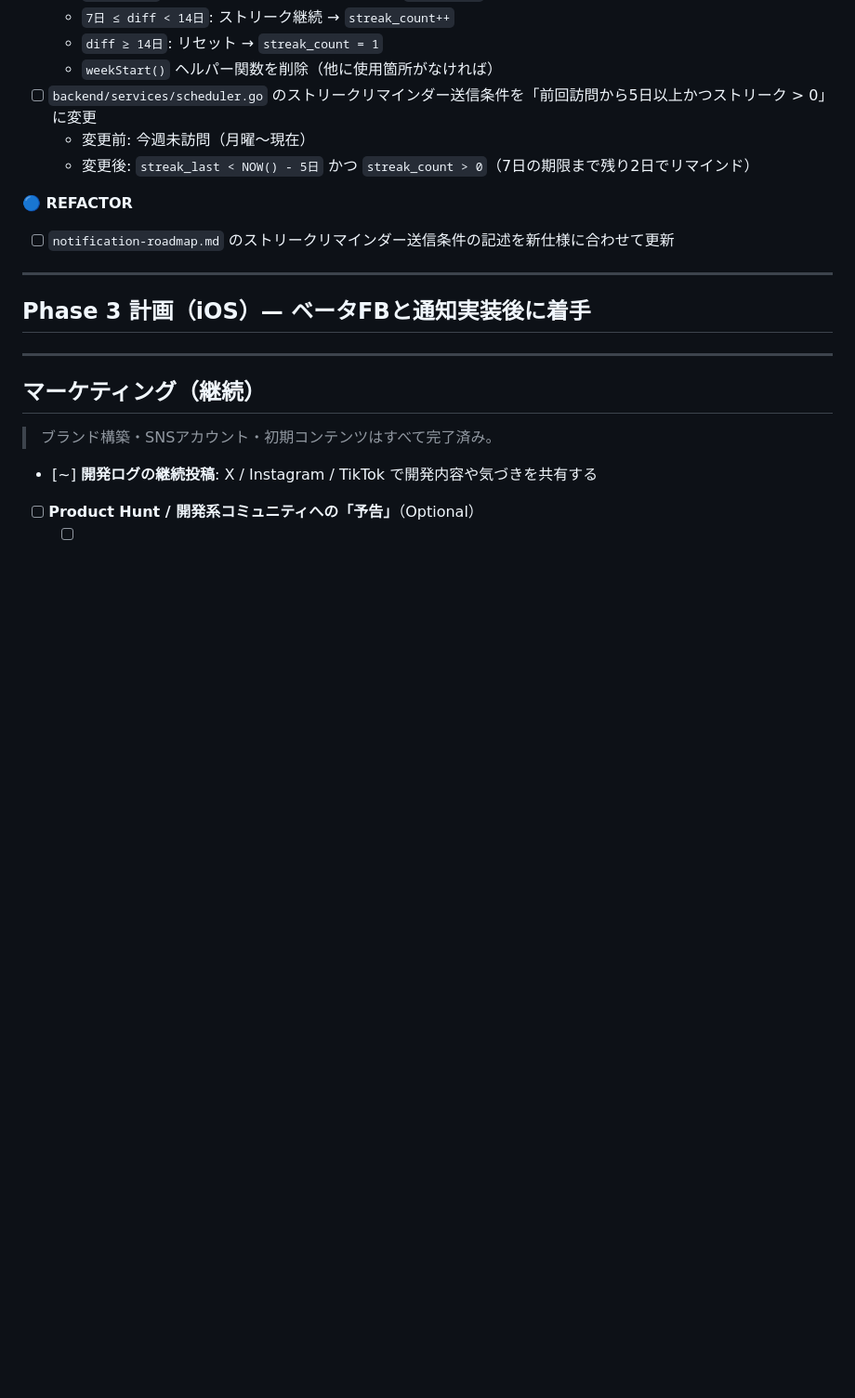
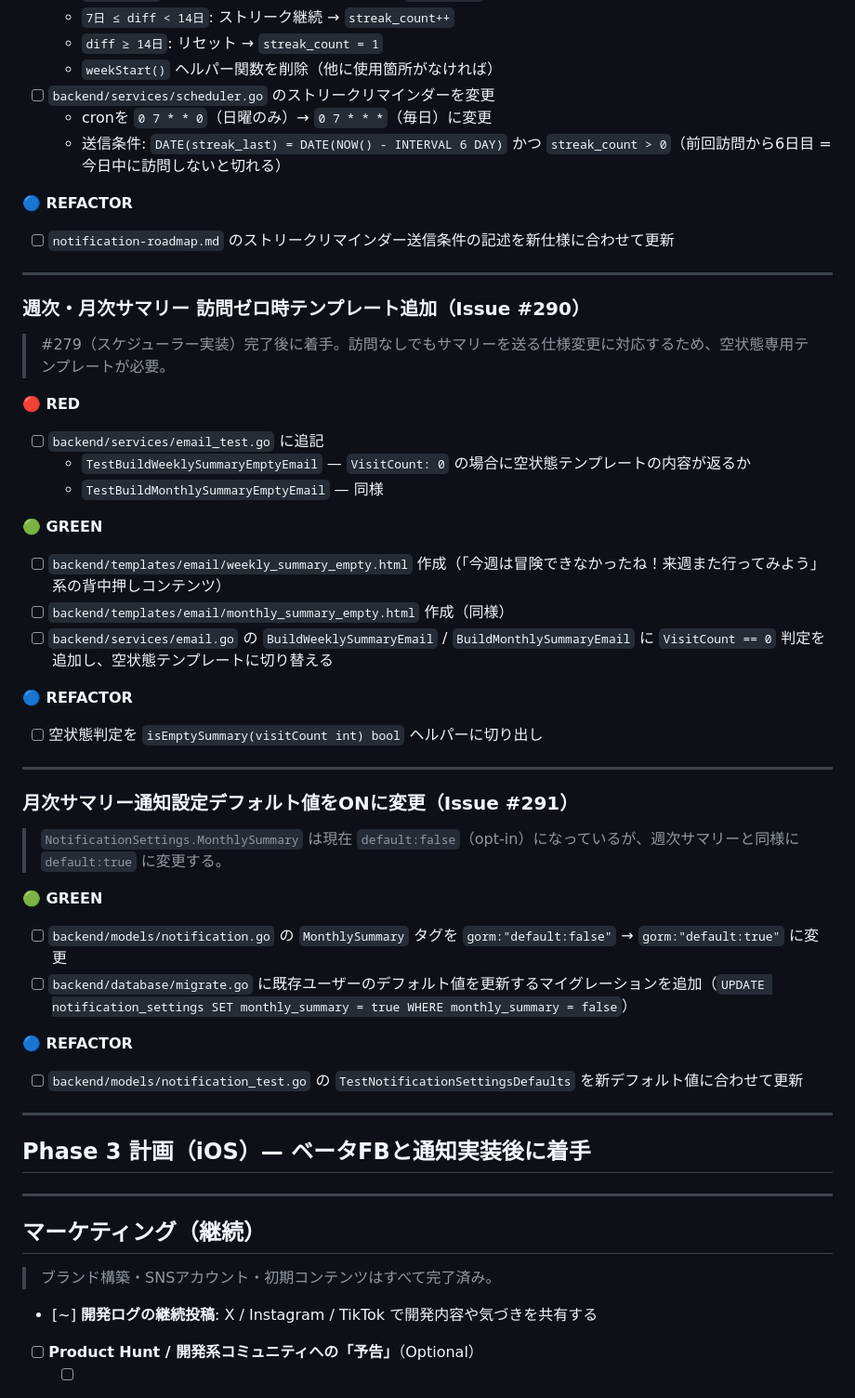
Before and after one commit to Hiru-ge/Co-fitting, a Markdown page: docs/todo.md, the part around one of its changes. Shown at 93% size. Rendered like a GitHub page; blank space fills up the shorter version.

```diff
--- a/docs/todo.md
+++ b/docs/todo.md
@@ -495,13 +499,50 @@
   - `7日 ≤ diff < 14日`: ストリーク継続 → `streak_count++`
   - `diff ≥ 14日`: リセット → `streak_count = 1`
   - `weekStart()` ヘルパー関数を削除（他に使用箇所がなければ）
-- [ ] `backend/services/scheduler.go` のストリークリマインダー送信条件を「前回訪問から5日以上かつストリーク > 0」に変更
-  - 変更前: 今週未訪問（月曜〜現在）
-  - 変更後: `streak_last < NOW() - 5日` かつ `streak_count > 0`（7日の期限まで残り2日でリマインド）
+- [ ] `backend/services/scheduler.go` のストリークリマインダーを変更
+  - cronを `0 7 * * 0`（日曜のみ）→ `0 7 * * *`（毎日）に変更
+  - 送信条件: `DATE(streak_last) = DATE(NOW() - INTERVAL 6 DAY)` かつ `streak_count > 0`（前回訪問から6日目 = 今日中に訪問しないと切れる）
 
 **🔵 REFACTOR**
 
 - [ ] `notification-roadmap.md` のストリークリマインダー送信条件の記述を新仕様に合わせて更新
+
+---
+
+### 週次・月次サマリー 訪問ゼロ時テンプレート追加（Issue #290）
+
+> #279（スケジューラー実装）完了後に着手。訪問なしでもサマリーを送る仕様変更に対応するため、空状態専用テンプレートが必要。
+
+**🔴 RED**
+
+- [ ] `backend/services/email_test.go` に追記
+  - `TestBuildWeeklySummaryEmptyEmail` — `VisitCount: 0` の場合に空状態テンプレートの内容が返るか
+  - `TestBuildMonthlySummaryEmptyEmail` — 同様
+
+**🟢 GREEN**
+
+- [ ] `backend/templates/email/weekly_summary_empty.html` 作成（「今週は冒険できなかったね！来週また行ってみよう」系の背中押しコンテンツ）
+- [ ] `backend/templates/email/monthly_summary_empty.html` 作成（同様）
+- [ ] `backend/services/email.go` の `BuildWeeklySummaryEmail` / `BuildMonthlySummaryEmail` に `VisitCount == 0` 判定を追加し、空状態テンプレートに切り替える
+
+**🔵 REFACTOR**
+
+- [ ] 空状態判定を `isEmptySummary(visitCount int) bool` ヘルパーに切り出し
+
+---
+
+### 月次サマリー通知設定デフォルト値をONに変更（Issue #291）
+
+> `NotificationSettings.MonthlySummary` は現在 `default:false`（opt-in）になっているが、週次サマリーと同様に `default:true` に変更する。
+
+**🟢 GREEN**
+
+- [ ] `backend/models/notification.go` の `MonthlySummary` タグを `gorm:"default:false"` → `gorm:"default:true"` に変更
+- [ ] `backend/database/migrate.go` に既存ユーザーのデフォルト値を更新するマイグレーションを追加（`UPDATE notification_settings SET monthly_summary = true WHERE monthly_summary = false`）
+
+**🔵 REFACTOR**
+
+- [ ] `backend/models/notification_test.go` の `TestNotificationSettingsDefaults` を新デフォルト値に合わせて更新
 
 ---
 
```
Also changed, not shown: other parts of docs/todo.md (+7 -3 lines), docs/notification-roadmap.md (+23 -8 lines).
